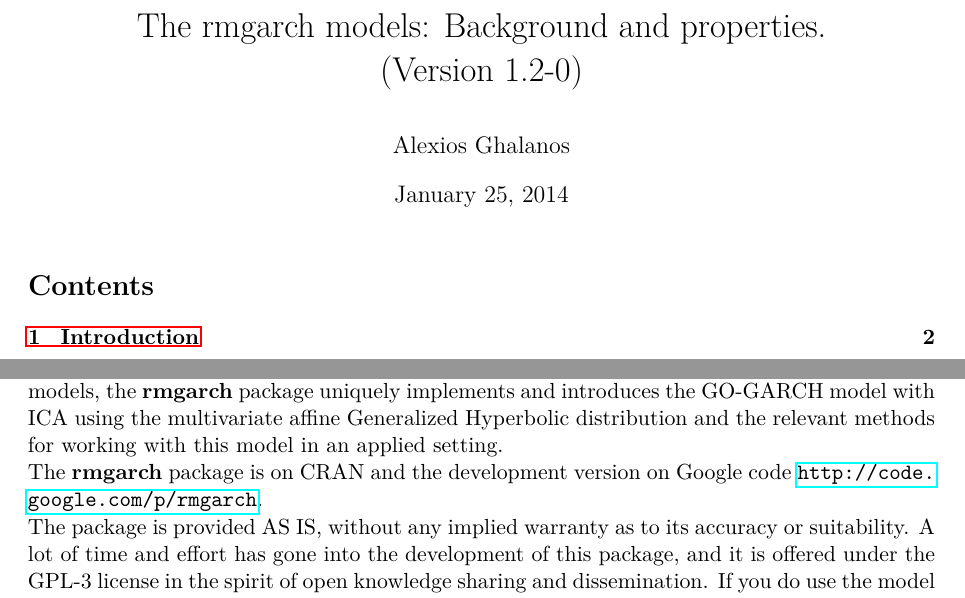
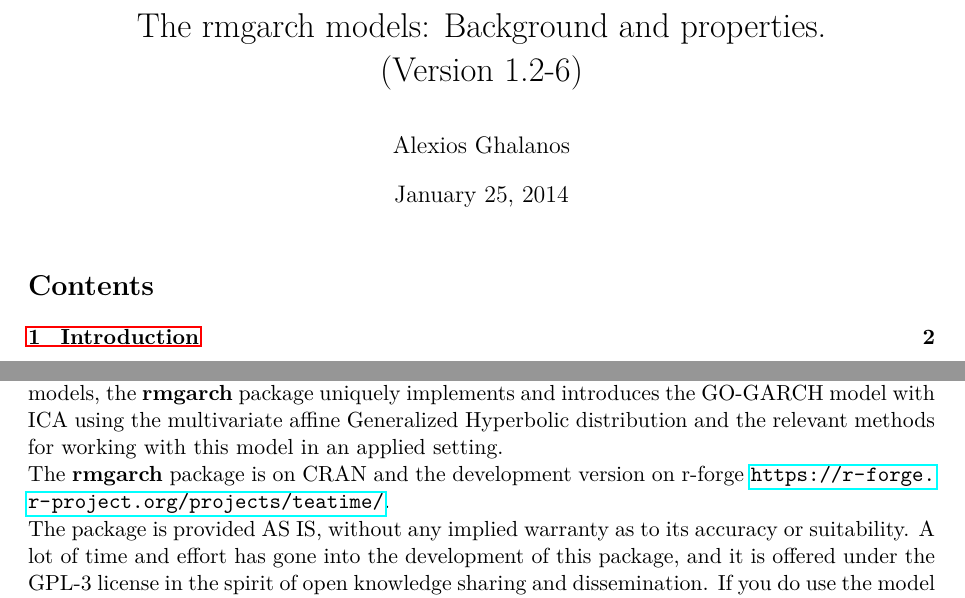
Before and after one commit to LYYLM2019/teatime, a LaTeX document (pkg/rmgarch/vignettes/The_rmgarch_models.tex, which reads pkg/rmgarch/vignettes/rmgarch1.tex): two parts of pages 1 and 2 of 23, joined at a grey line, cut so that both start at the same text. Compiled offline with pdfLaTeX; a LaTeX package or settings file that is missing is left out.

```diff
--- a/pkg/rmgarch/vignettes/The_rmgarch_models.tex
+++ b/pkg/rmgarch/vignettes/The_rmgarch_models.tex
@@ -154,7 +154,7 @@
 \bibliographystyle{plainnat}
 \begin{document}
 \title{The rmgarch models: Background and properties.\\
-(Version 1.2-0)}
+(Version 1.2-6)}
 \author{Alexios Ghalanos}
 \date{\today}
 \maketitle
--- a/pkg/rmgarch/vignettes/rmgarch1.tex
+++ b/pkg/rmgarch/vignettes/rmgarch1.tex
@@ -14,8 +14,8 @@
 DCC based models, the {\bf rmgarch} package uniquely implements and introduces
 the GO-GARCH model with ICA using the multivariate affine Generalized Hyperbolic
 distribution and the relevant methods for working with this model in an applied setting.\\
-The {\bf rmgarch} package is on CRAN and the development version on Google
-code \url{http://code.google.com/p/rmgarch}.\\
+The {\bf rmgarch} package is on CRAN and the development version on r-forge
+\url{https://r-forge.r-project.org/projects/teatime/}.\\
 The package is provided AS IS, without any implied warranty as to its accuracy
 or suitability. A lot of time and effort has gone into the development of this
 package, and it is offered under the GPL-3 license in the spirit of open knowledge
```
Also changed, not shown: pkg/rmgarch/vignettes/The_rmgarch_models.pdf, 11 other files.
